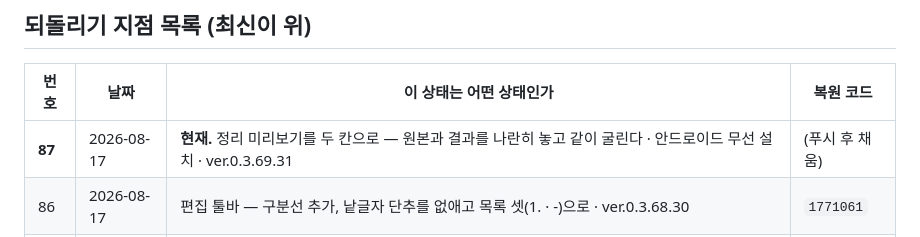
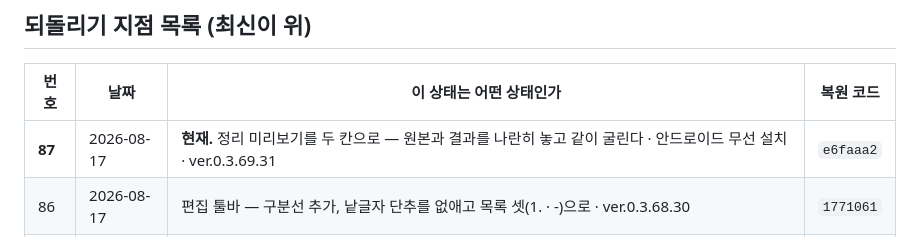
Before and after one commit to ziririt/simpletext-app, a Markdown page: 버전기록.md, the part around the change. Drawn GitHub-style.

Commit message:
버전기록: 복원 코드 채움

```diff
--- a/버전기록.md
+++ b/버전기록.md
@@ -19,7 +19,7 @@
 
 | 번호 | 날짜 | 이 상태는 어떤 상태인가 | 복원 코드 |
 |---|---|---|---|
-| **87** | 2026-08-17 | **현재.** 정리 미리보기를 두 칸으로 — 원본과 결과를 나란히 놓고 같이 굴린다 · 안드로이드 무선 설치 · ver.0.3.69.31 | (푸시 후 채움) |
+| **87** | 2026-08-17 | **현재.** 정리 미리보기를 두 칸으로 — 원본과 결과를 나란히 놓고 같이 굴린다 · 안드로이드 무선 설치 · ver.0.3.69.31 | `e6faaa2` |
 | 86 | 2026-08-17 | 편집 툴바 — 구분선 추가, 낱글자 단추를 없애고 목록 셋(1. · -)으로 · ver.0.3.68.30 | `1771061` |
 | 85 | 2026-08-17 | 써 보고 짚은 것 열 가지 — 롱프레스 미리보기, 점 불릿 고장, 날짜 줄 스크롤, 확인 팝업, 배경 프리셋, 더러운 샘플, 본문 끝 광고 · ver.0.3.67.29 | `8197d0c` |
 | 84 | 2026-08-17 | 첫 판은 완전 무료 — 프리미엄 화면과 하루 한도를 함께 껐다 · ver.0.3.66.28 | `8f50250` |
```
